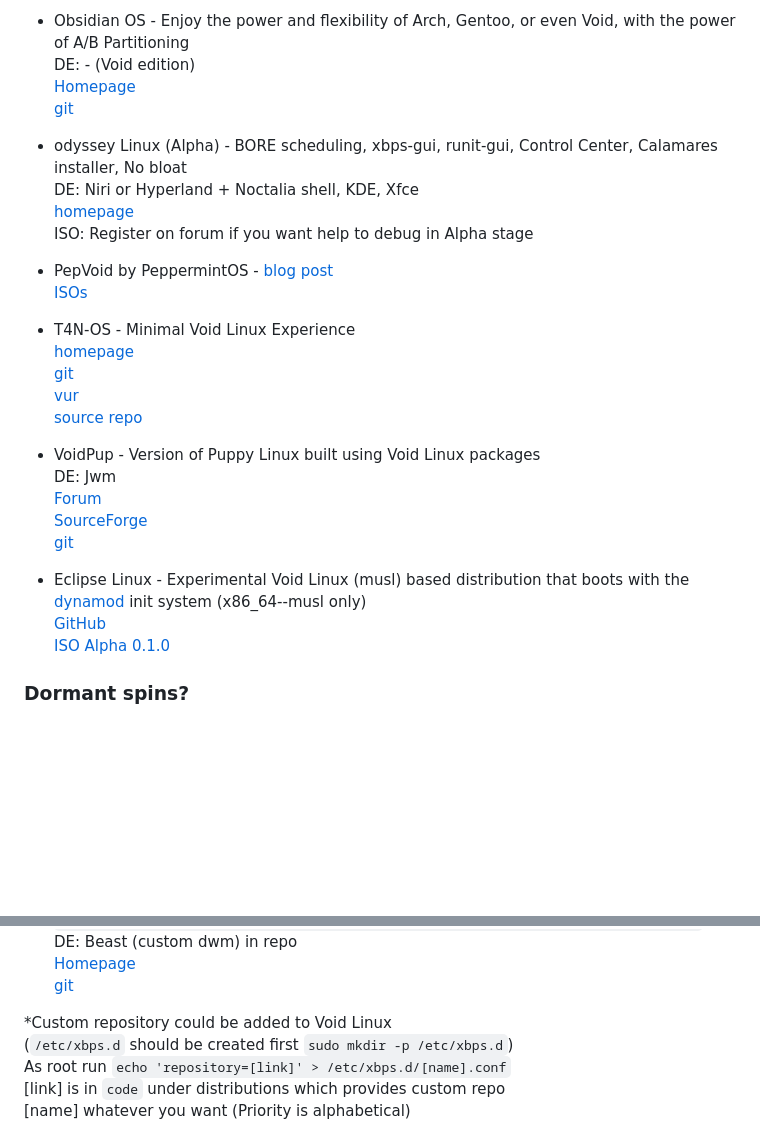
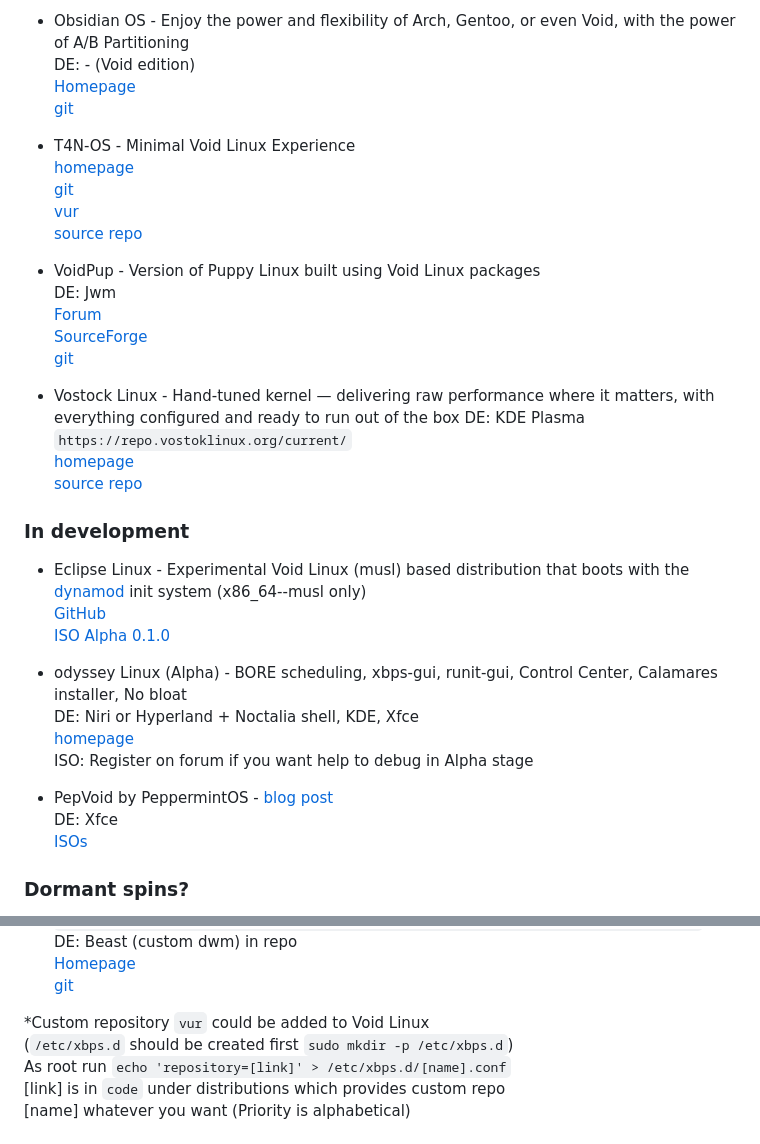
Before and after one commit to oSoWoSo/awesome-void-linux, a Markdown page: spins.md, 2 parts joined by grey strips. Rendered like a GitHub page; blank space fills up the shorter version.

```diff
--- a/spins.md
+++ b/spins.md
@@ -65,14 +65,6 @@
   [Homepage](https://obsidianos.xyz/)
   [git](https://github.com/Obsidian-OS)
 
-- odyssey Linux (Alpha) - BORE scheduling, xbps-gui, runit-gui, Control Center, Calamares installer, No bloat
-  DE: Niri or Hyperland + Noctalia shell, KDE, Xfce
-  [homepage](https://forum.odysseylinux.org/)
-  ISO: Register on forum if you want help to debug in Alpha stage
-
-- PepVoid by PeppermintOS - [blog post](https://peppermintos.com/2026/03/where-are-we-for-2026-in-peppermintos-world/)
-  [ISOs](https://peppermintos.org/PepVoid/)
-
 - T4N-OS - Minimal Void Linux Experience
   [homepage](https://t4n-labs.github.io/t4n-os/)
   [git](https://github.com/T4n-Labs)
@@ -85,9 +77,26 @@
   [SourceForge](https://sourceforge.net/projects/vpup/)
   [git](https://gitlab.com/djsumdog/voidup)
 
+- Vostock Linux - Hand-tuned kernel — delivering raw performance where it matters, with everything configured and ready to run out of the box
+  DE: KDE Plasma
+  `https://repo.vostoklinux.org/current/`
+  [homepage](https://vostoklinux.org/)
+  [source repo](https://github.com/vostoklinux/vostok-packages)
+
+### In development
+
 - Eclipse Linux - Experimental Void Linux (musl) based distribution that boots with the [dynamod](https://github.com/sinisterMage/dynamod) init system (x86_64--musl only)
   [GitHub](https://github.com/TheCodeVerseHub/EclipseLinux/releases/tag/v0.1-alpha)
   [ISO Alpha 0.1.0](https://github.com/TheCodeVerseHub/EclipseLinux/releases/download/v0.1-alpha/eclipse-linux-0.1.0.iso)
+
+- odyssey Linux (Alpha) - BORE scheduling, xbps-gui, runit-gui, Control Center, Calamares installer, No bloat
+  DE: Niri or Hyperland + Noctalia shell, KDE, Xfce
+  [homepage](https://forum.odysseylinux.org/)
+  ISO: Register on forum if you want help to debug in Alpha stage
+
+- PepVoid by PeppermintOS - [blog post](https://peppermintos.com/2026/03/where-are-we-for-2026-in-peppermintos-world/)
+  DE: Xfce
+  [ISOs](https://peppermintos.org/PepVoid/)
 
 ### Dormant spins?
 
@@ -104,7 +113,7 @@
   [Homepage](https://splitlinux.org/)
   [git](https://gitlab.com/kevcrumb/split-mklive)
 
-*Custom repository could be added to Void Linux
+*Custom repository `vur` could be added to Void Linux
  (`/etc/xbps.d` should be created first `sudo mkdir -p /etc/xbps.d`)
  As root run `echo 'repository=[link]' > /etc/xbps.d/[name].conf`
  [link] is in `code` under distributions which provides custom repo
```
